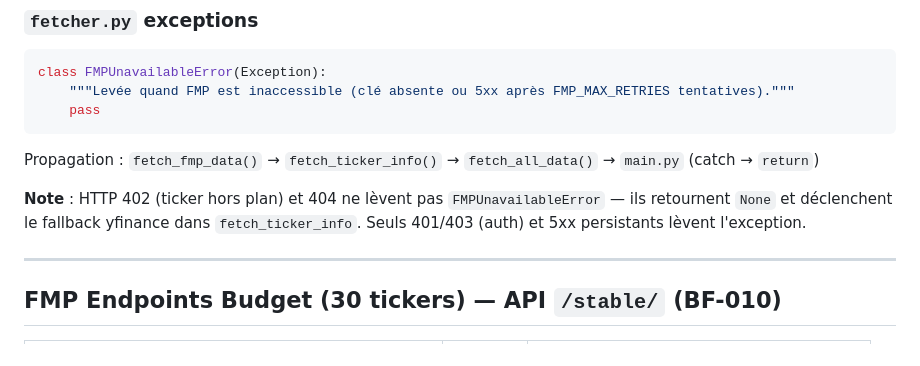
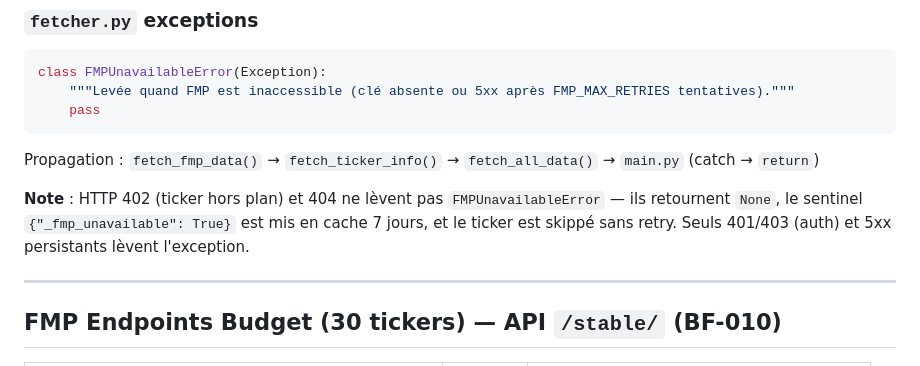
Before and after one commit to SirHarveyBix/bot-value, a Markdown page: specs/contracts/api-contracts.md, the part around the change. Rendered like a GitHub page.

Commit message:
fix: corriger référence fallback yfinance dans api-contracts.md
La note sur HTTP 402 mentionnait encore "fallback yfinance" après suppression
de ce fallback. Mise à jour avec comportement réel : sentinel cache 7 jours.

Co-Authored-By: Claude Sonnet 4.6 <noreply@anthropic.com>

```diff
--- a/specs/contracts/api-contracts.md
+++ b/specs/contracts/api-contracts.md
@@ -121,7 +121,7 @@ class FMPUnavailableError(Exception):
 
 Propagation : `fetch_fmp_data()` → `fetch_ticker_info()` → `fetch_all_data()` → `main.py` (catch → `return`)
 
-**Note** : HTTP 402 (ticker hors plan) et 404 ne lèvent pas `FMPUnavailableError` — ils retournent `None` et déclenchent le fallback yfinance dans `fetch_ticker_info`. Seuls 401/403 (auth) et 5xx persistants lèvent l'exception.
+**Note** : HTTP 402 (ticker hors plan) et 404 ne lèvent pas `FMPUnavailableError` — ils retournent `None`, le sentinel `{"_fmp_unavailable": True}` est mis en cache 7 jours, et le ticker est skippé sans retry. Seuls 401/403 (auth) et 5xx persistants lèvent l'exception.
 
 ---
 
```
